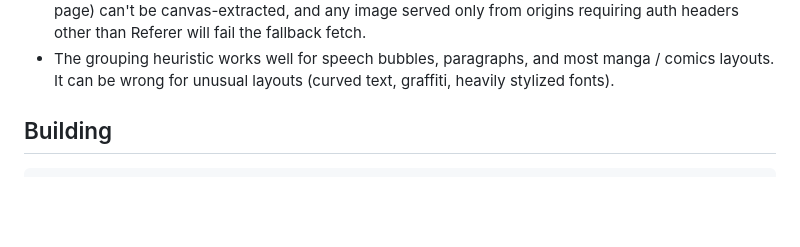
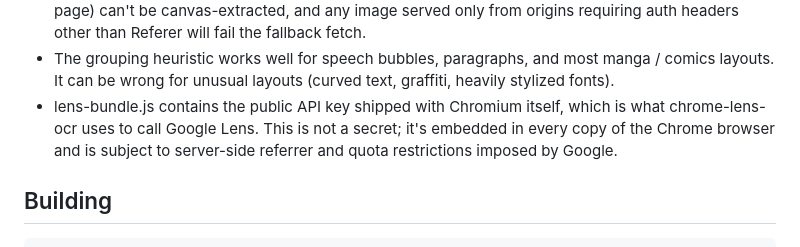
Before and after one commit to spiotwo/imgtranslate-ocr, a Markdown page: README.md, the part around the change. Drawn GitHub-style; blank space fills up the shorter version.

Commit message:
Update README with details on lens-bundle.js

```diff
--- a/README.md
+++ b/README.md
@@ -78,6 +78,7 @@ right-click or icon click → fetch translation → render compact panel.
 - The grouping heuristic works well for speech bubbles, paragraphs, and
   most manga / comics layouts. It can be wrong for unusual layouts (curved
   text, graffiti, heavily stylized fonts).
+- lens-bundle.js contains the public API key shipped with Chromium itself, which is what chrome-lens-ocr uses to call Google Lens. This is not a secret; it's embedded in every copy of the Chrome browser and is subject to server-side referrer and quota restrictions imposed by Google.
 
 ## Building
 
```
